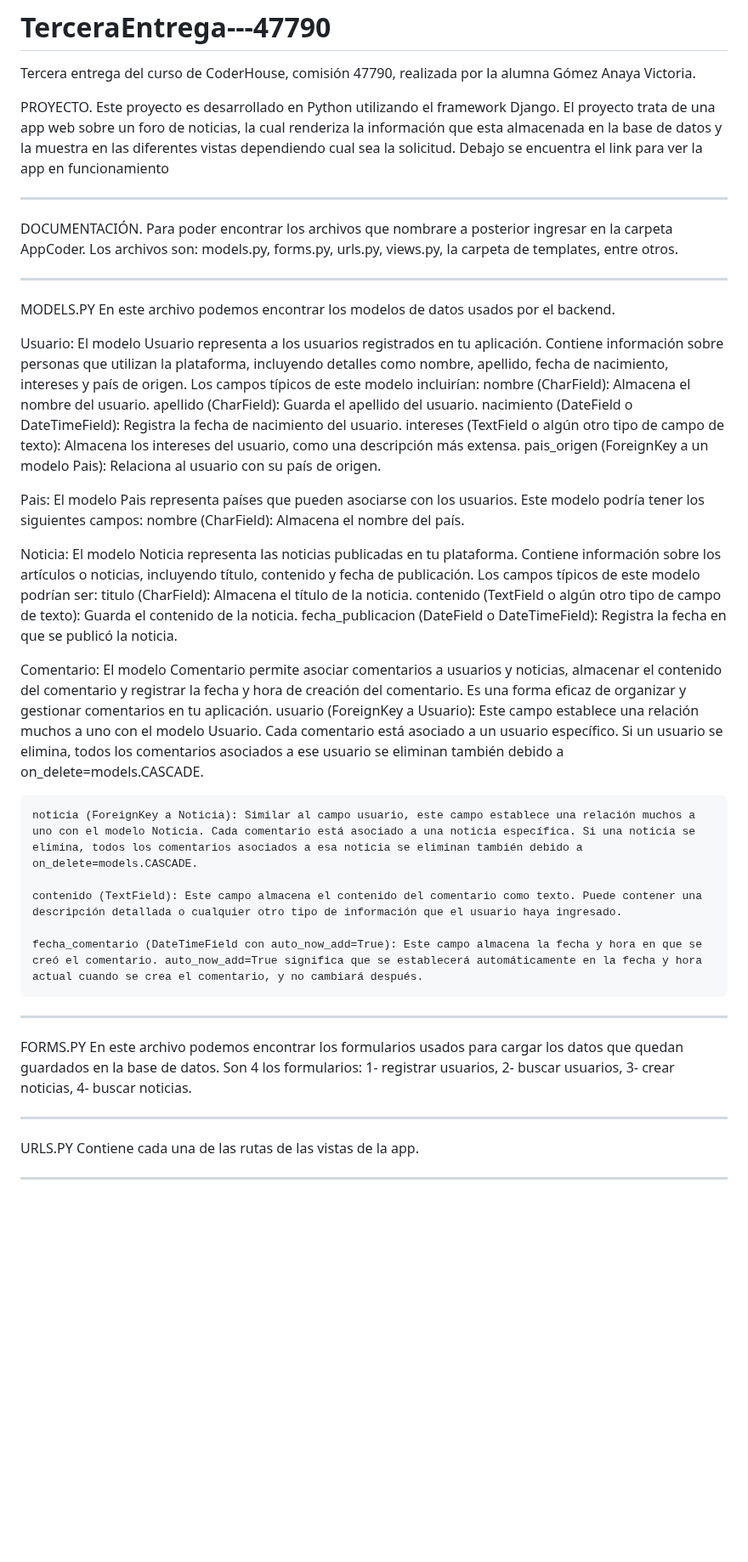
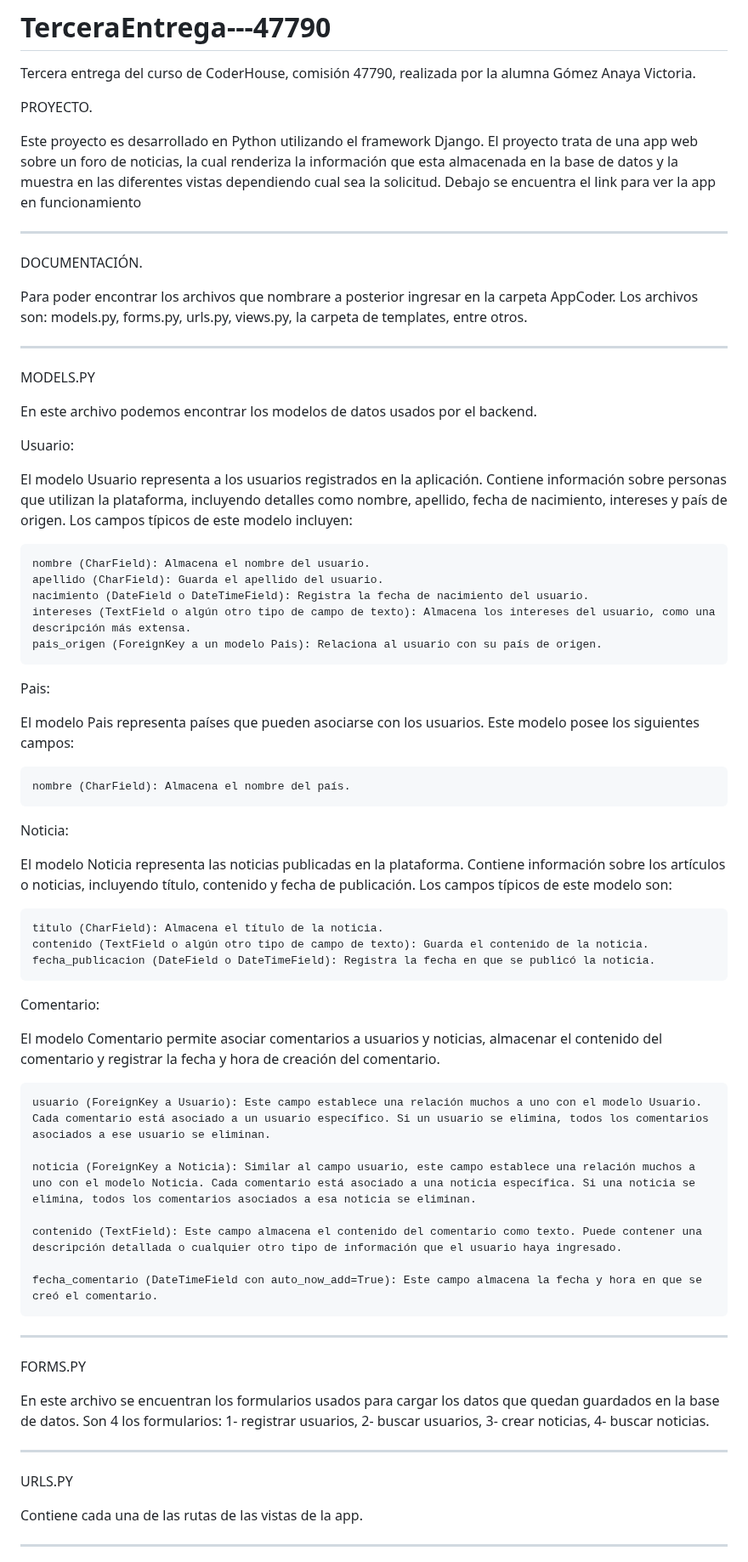
Before and after one commit to VictoriaAnaya/Proyecto-Final-47790, a Markdown page: README.md, the part around one of its changes. Shown at 85% size. Rendered like a GitHub page; blank space fills up the shorter version.

Commit message:
Actualizacion README

```diff
--- a/README.md
+++ b/README.md
@@ -2,51 +2,64 @@
 Tercera entrega del curso de CoderHouse, comisión 47790, realizada por la alumna Gómez Anaya Victoria.
 
 PROYECTO.
+
 Este proyecto es desarrollado en Python utilizando el framework Django. El proyecto trata de una app web sobre un foro de noticias, la cual renderiza la información que esta almacenada en la base de datos y la muestra en las diferentes vistas dependiendo cual sea la solicitud. Debajo se encuentra el link para ver la app en funcionamiento
 ________________________________________
 
 DOCUMENTACIÓN.
+
 Para poder encontrar los archivos que nombrare a posterior ingresar en la carpeta AppCoder. Los archivos son: models.py, forms.py, urls.py, views.py, la carpeta de templates, entre otros.
 ________________________________________
 
 MODELS.PY
+
 En este archivo podemos encontrar los modelos de datos usados por el backend.
 
 Usuario:
-El modelo Usuario representa a los usuarios registrados en tu aplicación. Contiene información sobre personas que utilizan la plataforma, incluyendo detalles como nombre, apellido, fecha de nacimiento, intereses y país de origen. Los campos típicos de este modelo incluirían:
-	nombre (CharField): Almacena el nombre del usuario.
+
+El modelo Usuario representa a los usuarios registrados en la aplicación. Contiene información sobre personas que utilizan la plataforma, incluyendo detalles como nombre, apellido, fecha de nacimiento, intereses y país de origen. Los campos típicos de este modelo incluyen:
+
+    nombre (CharField): Almacena el nombre del usuario.
 	apellido (CharField): Guarda el apellido del usuario.
 	nacimiento (DateField o DateTimeField): Registra la fecha de nacimiento del usuario.
 	intereses (TextField o algún otro tipo de campo de texto): Almacena los intereses del usuario, como una descripción más extensa.
 	pais_origen (ForeignKey a un modelo Pais): Relaciona al usuario con su país de origen.
 
 Pais:
-El modelo Pais representa países que pueden asociarse con los usuarios. Este modelo podría tener los siguientes campos:
-	nombre (CharField): Almacena el nombre del país.
+
+El modelo Pais representa países que pueden asociarse con los usuarios. Este modelo posee los siguientes campos:
+
+    nombre (CharField): Almacena el nombre del país.
 
 Noticia:
-El modelo Noticia representa las noticias publicadas en tu plataforma. Contiene información sobre los artículos o noticias, incluyendo título, contenido y fecha de publicación. Los campos típicos de este modelo podrían ser:
-	titulo (CharField): Almacena el título de la noticia.
+
+El modelo Noticia representa las noticias publicadas en la plataforma. Contiene información sobre los artículos o noticias, incluyendo título, contenido y fecha de publicación. Los campos típicos de este modelo son:
+
+    titulo (CharField): Almacena el título de la noticia.
 	contenido (TextField o algún otro tipo de campo de texto): Guarda el contenido de la noticia.
 	fecha_publicacion (DateField o DateTimeField): Registra la fecha en que se publicó la noticia.
 
 Comentario:
-El modelo Comentario permite asociar comentarios a usuarios y noticias, almacenar el contenido del comentario y registrar la fecha y hora de creación del comentario. Es una forma eficaz de organizar y gestionar comentarios en tu aplicación.
-    usuario (ForeignKey a Usuario): Este campo establece una relación muchos a uno con el modelo Usuario. Cada comentario está asociado a un usuario específico. Si un usuario se elimina, todos los comentarios asociados a ese usuario se eliminan también debido a on_delete=models.CASCADE.
 
-    noticia (ForeignKey a Noticia): Similar al campo usuario, este campo establece una relación muchos a uno con el modelo Noticia. Cada comentario está asociado a una noticia específica. Si una noticia se elimina, todos los comentarios asociados a esa noticia se eliminan también debido a on_delete=models.CASCADE.
+El modelo Comentario permite asociar comentarios a usuarios y noticias, almacenar el contenido del comentario y registrar la fecha y hora de creación del comentario.
+
+    usuario (ForeignKey a Usuario): Este campo establece una relación muchos a uno con el modelo Usuario. Cada comentario está asociado a un usuario específico. Si un usuario se elimina, todos los comentarios asociados a ese usuario se eliminan.
+
+    noticia (ForeignKey a Noticia): Similar al campo usuario, este campo establece una relación muchos a uno con el modelo Noticia. Cada comentario está asociado a una noticia específica. Si una noticia se elimina, todos los comentarios asociados a esa noticia se eliminan.
 
     contenido (TextField): Este campo almacena el contenido del comentario como texto. Puede contener una descripción detallada o cualquier otro tipo de información que el usuario haya ingresado.
 
-    fecha_comentario (DateTimeField con auto_now_add=True): Este campo almacena la fecha y hora en que se creó el comentario. auto_now_add=True significa que se establecerá automáticamente en la fecha y hora actual cuando se crea el comentario, y no cambiará después.
+    fecha_comentario (DateTimeField con auto_now_add=True): Este campo almacena la fecha y hora en que se creó el comentario.
 
 ________________________________________
 
 FORMS.PY
-En este archivo podemos encontrar los formularios usados para cargar los datos que quedan guardados en la base de datos. Son 4 los formularios: 1- registrar usuarios, 2- buscar usuarios, 3- crear noticias, 4- buscar noticias.
+
+En este archivo se encuentran los formularios usados para cargar los datos que quedan guardados en la base de datos. Son 4 los formularios: 1- registrar usuarios, 2- buscar usuarios, 3- crear noticias, 4- buscar noticias.
 ________________________________________
 
 URLS.PY
+
 Contiene cada una de las rutas de las vistas de la app.
 ________________________________________
 
```
Also changed, not shown: other parts of README.md (+2 -0 lines).
